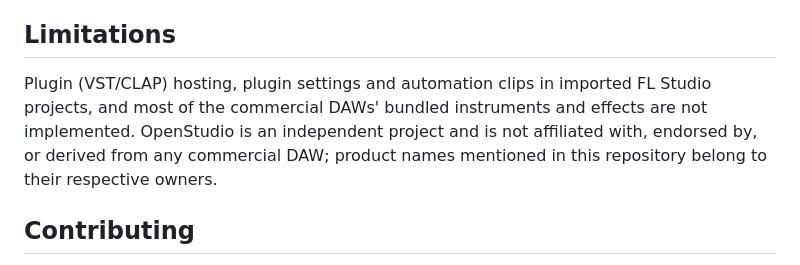
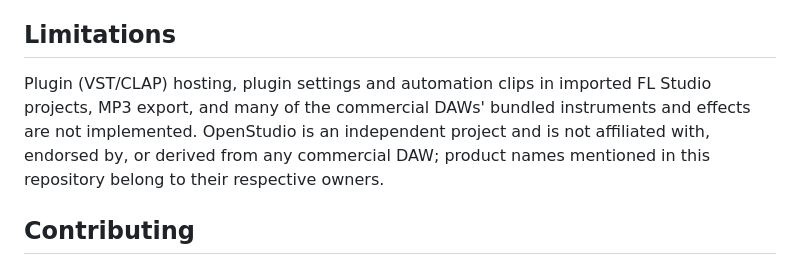
Before and after one commit to Ember2819/openstudio, a Markdown page: README.md, the part around the change. Rendered like a GitHub page.

Commit message:
README: limitations

```diff
--- a/README.md
+++ b/README.md
@@ -120,9 +120,10 @@ For a tour of the code read [docs/ARCHITECTURE.md](docs/ARCHITECTURE.md).
 
 ## Limitations
 
-Plugin (VST/CLAP) hosting, plugin settings and automation clips in imported FL Studio
-projects, and most of the commercial DAWs' bundled instruments and effects are not implemented. OpenStudio is an independent project and is not affiliated with, endorsed by, or derived
-from any commercial DAW; product names mentioned in this repository belong to their respective owners.
+Plugin (VST/CLAP) hosting, plugin settings and automation clips in imported FL Studio projects, MP3 export, and
+many of the commercial DAWs' bundled instruments and effects are not implemented. OpenStudio is an independent
+project and is not affiliated with, endorsed by, or derived from any commercial DAW; product names mentioned in this
+repository belong to their respective owners.
 
 ## Contributing
 
```
